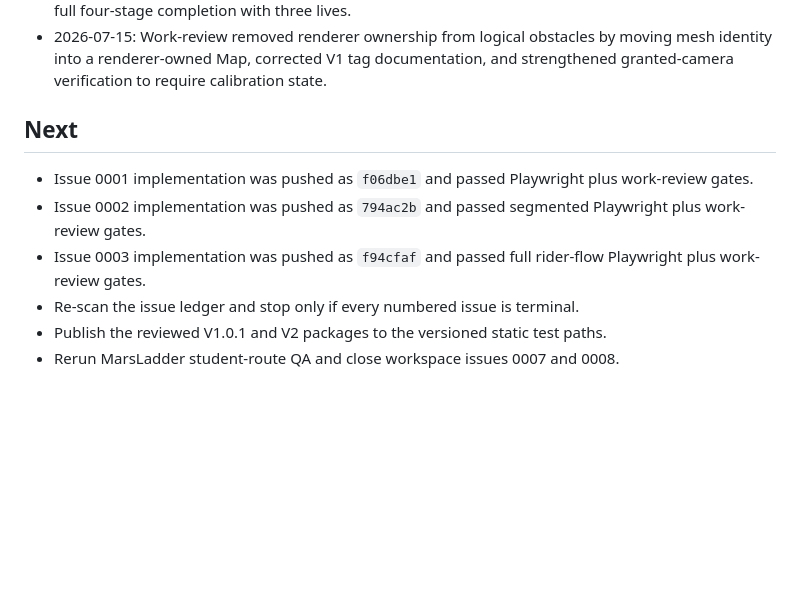
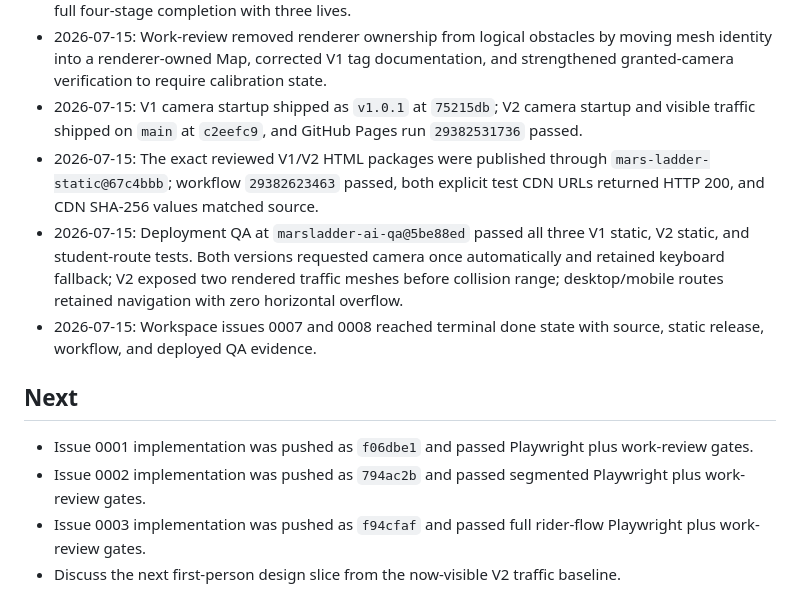
Before and after one commit to whyy9527/tilt-rush, a Markdown page: progress.md, the part around the change. GitHub-like rendering; blank space fills up the shorter version.

Commit message:
docs: record camera and traffic release

```diff
--- a/progress.md
+++ b/progress.md
@@ -29,12 +29,14 @@ Original prompt: 我们开始处理这个repo的issues，我非常兴奋，你
 - 2026-07-15: Granted-camera testing found the automatic calibration overlay blocked the external disable button; V1 and V2 now provide an in-dialog `Use keyboard instead` action that reuses the normal camera shutdown path.
 - 2026-07-15: Instrumented Playwright verified one automatic camera request in each version, denied-camera keyboard steering, granted-camera calibration entry and in-dialog shutdown, visible V2 traffic at 16.2 world units before collision, one-life collision loss, jump clear, game-over restart cleanup, and full four-stage completion with three lives.
 - 2026-07-15: Work-review removed renderer ownership from logical obstacles by moving mesh identity into a renderer-owned Map, corrected V1 tag documentation, and strengthened granted-camera verification to require calibration state.
+- 2026-07-15: V1 camera startup shipped as `v1.0.1` at `75215db`; V2 camera startup and visible traffic shipped on `main` at `c2eefc9`, and GitHub Pages run `29382531736` passed.
+- 2026-07-15: The exact reviewed V1/V2 HTML packages were published through `mars-ladder-static@67c4bbb`; workflow `29382623463` passed, both explicit test CDN URLs returned HTTP 200, and CDN SHA-256 values matched source.
+- 2026-07-15: Deployment QA at `marsladder-ai-qa@5be88ed` passed all three V1 static, V2 static, and student-route tests. Both versions requested camera once automatically and retained keyboard fallback; V2 exposed two rendered traffic meshes before collision range; desktop/mobile routes retained navigation with zero horizontal overflow.
+- 2026-07-15: Workspace issues 0007 and 0008 reached terminal done state with source, static release, workflow, and deployed QA evidence.
 
 ## Next
 
 - Issue 0001 implementation was pushed as `f06dbe1` and passed Playwright plus work-review gates.
 - Issue 0002 implementation was pushed as `794ac2b` and passed segmented Playwright plus work-review gates.
 - Issue 0003 implementation was pushed as `f94cfaf` and passed full rider-flow Playwright plus work-review gates.
-- Re-scan the issue ledger and stop only if every numbered issue is terminal.
-- Publish the reviewed V1.0.1 and V2 packages to the versioned static test paths.
-- Rerun MarsLadder student-route QA and close workspace issues 0007 and 0008.
+- Discuss the next first-person design slice from the now-visible V2 traffic baseline.
```
